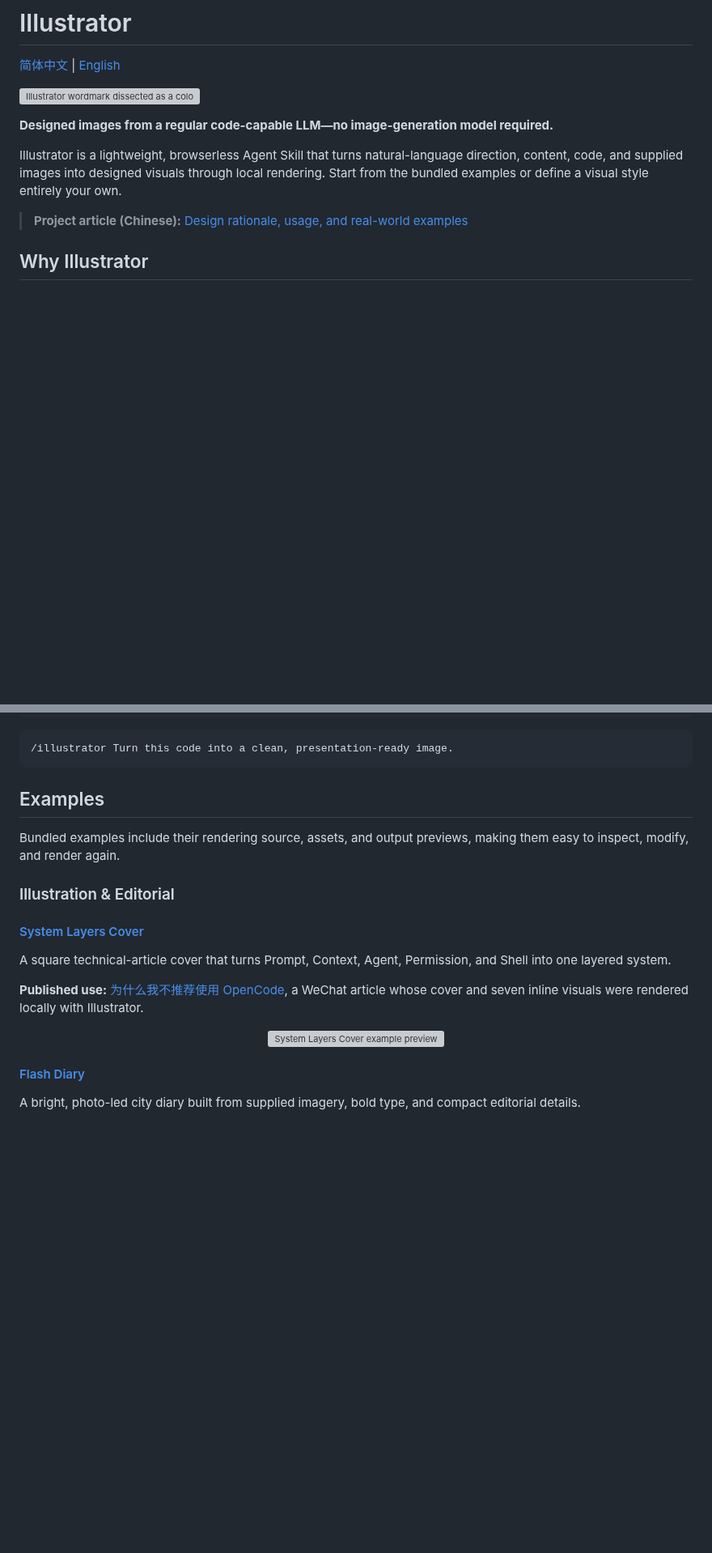
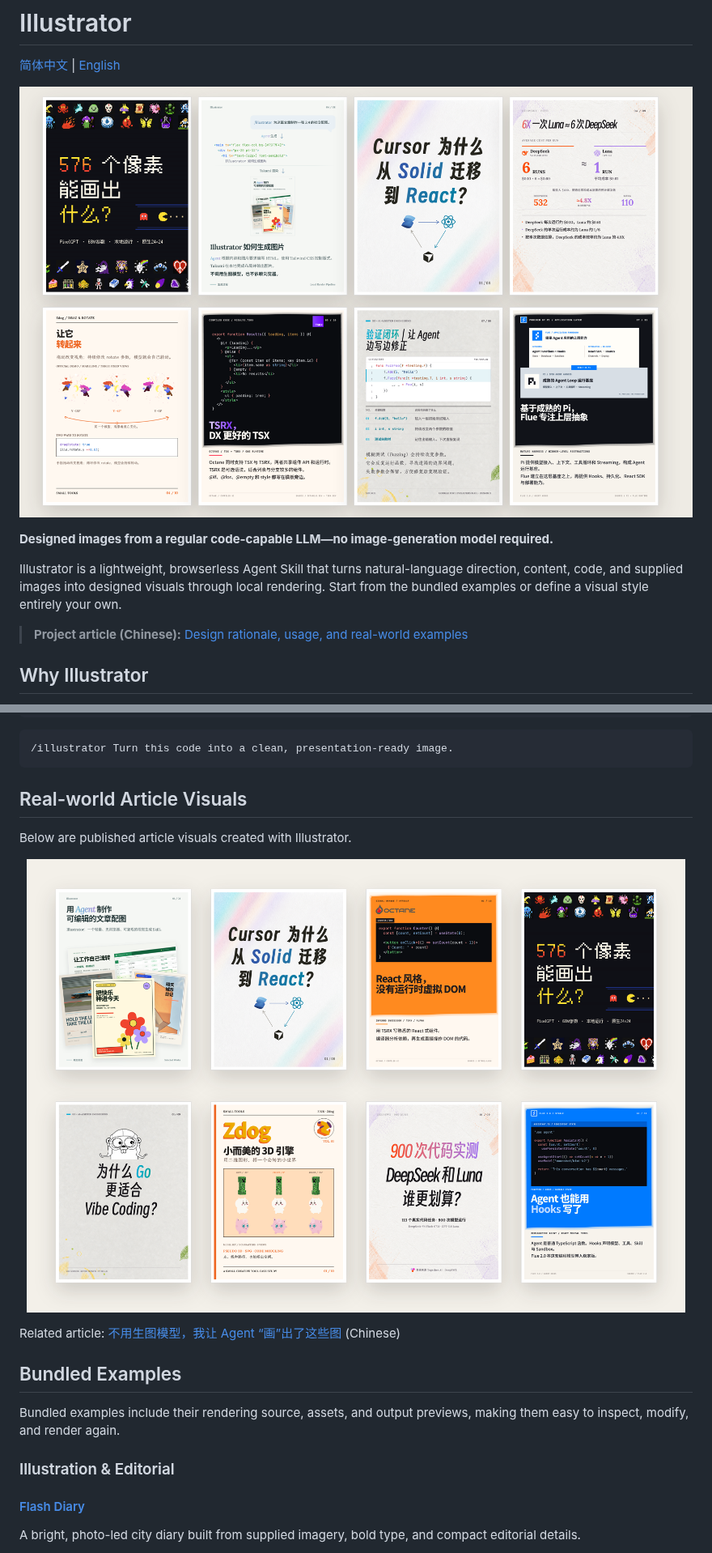
Before and after one commit to Visualizeit/illustrator, a Markdown page: README.en.md, 2 parts joined by grey strips. Shown at 81% size. Drawn GitHub-style; pictures changed too: docs/readme/article-series-grid.png (added), docs/readme/real-world-hero.png (added); blank space fills up the shorter version; grey boxes are pictures that could not be loaded.

````diff
--- a/README.en.md
+++ b/README.en.md
@@ -2,14 +2,13 @@
 
 [简体中文](./README.md) | [English](./README.en.md)
 
-![Illustrator wordmark dissected as a colorful render specimen](./skills/illustrator/examples/render-specimen/preview.png)
+![A collage of real article visuals created with Illustrator](./docs/readme/real-world-hero.png)
 
 **Designed images from a regular code-capable LLM—no image-generation model required.**
 
 Illustrator is a lightweight, browserless Agent Skill that turns natural-language direction, content, code, and supplied images into designed visuals through local rendering. Start from the bundled examples or define a visual style entirely your own.
 
-> **Project article (Chinese):**
-> [Design rationale, usage, and real-world examples](https://mp.weixin.qq.com/s/Wi4zC5eW3RerVuToagChwQ)
+> **Project article (Chinese):** [Design rationale, usage, and real-world examples](https://mp.weixin.qq.com/s/Wi4zC5eW3RerVuToagChwQ)
 
 ## Why Illustrator
 
@@ -51,23 +50,21 @@ After installation, describe the visual you want to your agent:
 /illustrator Turn this code into a clean, presentation-ready image.
 ```
 
-## Examples
+## Real-world Article Visuals
+
+Below are published article visuals created with Illustrator.
+
+<p align="center">
+  <img src="./docs/readme/article-series-grid.png" alt="Eight article visual systems created with Illustrator" width="900">
+</p>
+
+Related article: [不用生图模型，我让 Agent “画”出了这些图](https://mp.weixin.qq.com/s/KUa7gP7OJ3pKIBU96jihrQ) (Chinese)
+
+## Bundled Examples
 
 Bundled examples include their rendering source, assets, and output previews, making them easy to inspect, modify, and render again.
 
 ### Illustration & Editorial
-
-#### [System Layers Cover](./skills/illustrator/examples/system-layers-cover)
-
-A square technical-article cover that turns Prompt, Context, Agent, Permission, and Shell into one layered system.
-
-**Published use:** [为什么我不推荐使用 OpenCode](https://mp.weixin.qq.com/s/YQVcEe0CJz2Ki57q5eaM8Q), a WeChat article whose cover and seven inline visuals were rendered locally with Illustrator.
-
-<p align="center">
-  <a href="./skills/illustrator/examples/system-layers-cover">
-    <img src="./skills/illustrator/examples/system-layers-cover/preview.png" alt="System Layers Cover example preview" width="560">
-  </a>
-</p>
 
 #### [Flash Diary](./skills/illustrator/examples/flash-diary)
 
````
Also changed, not shown: other parts of README.en.md (+1 -0 lines), README.md (+14 -16 lines).
